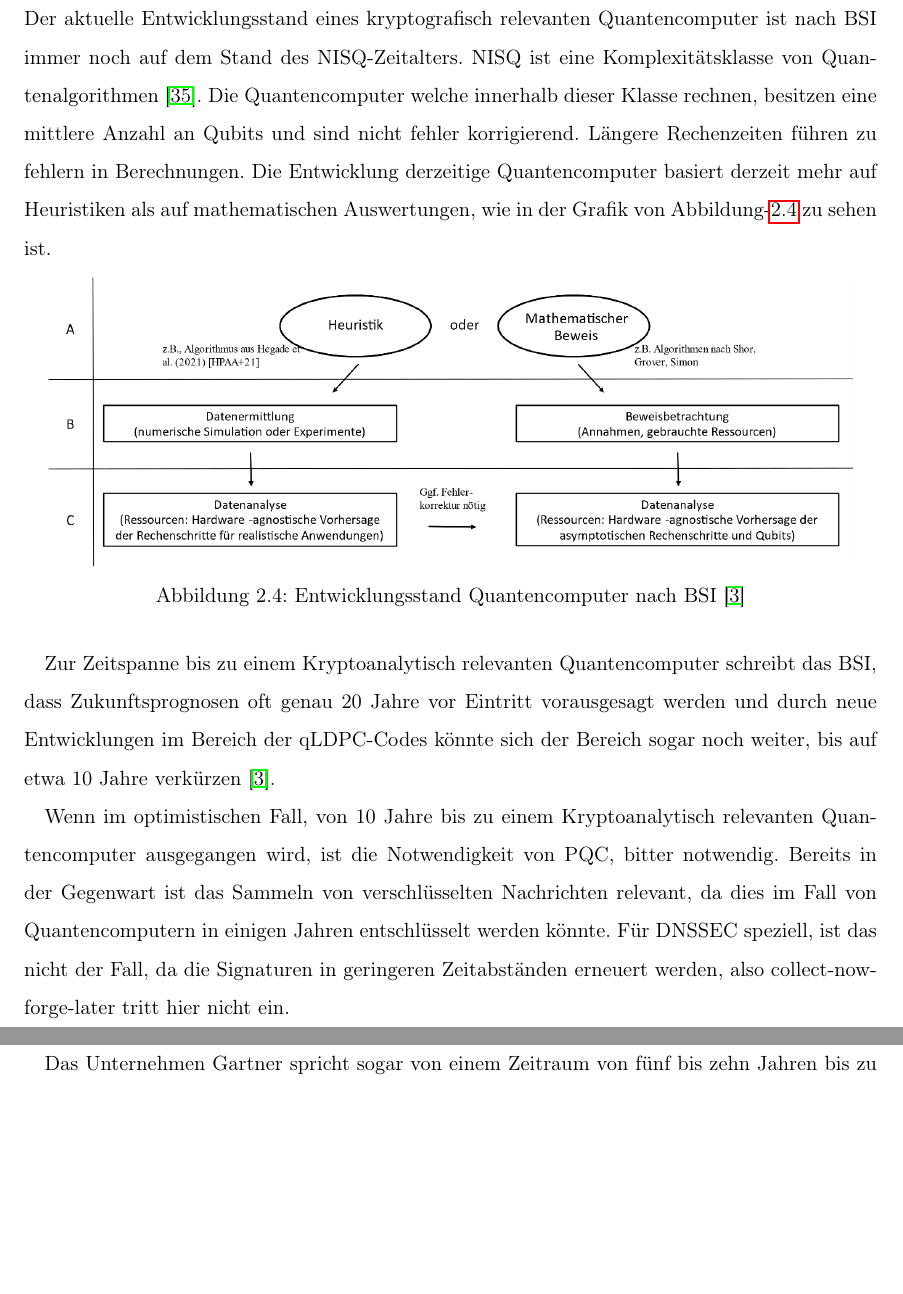
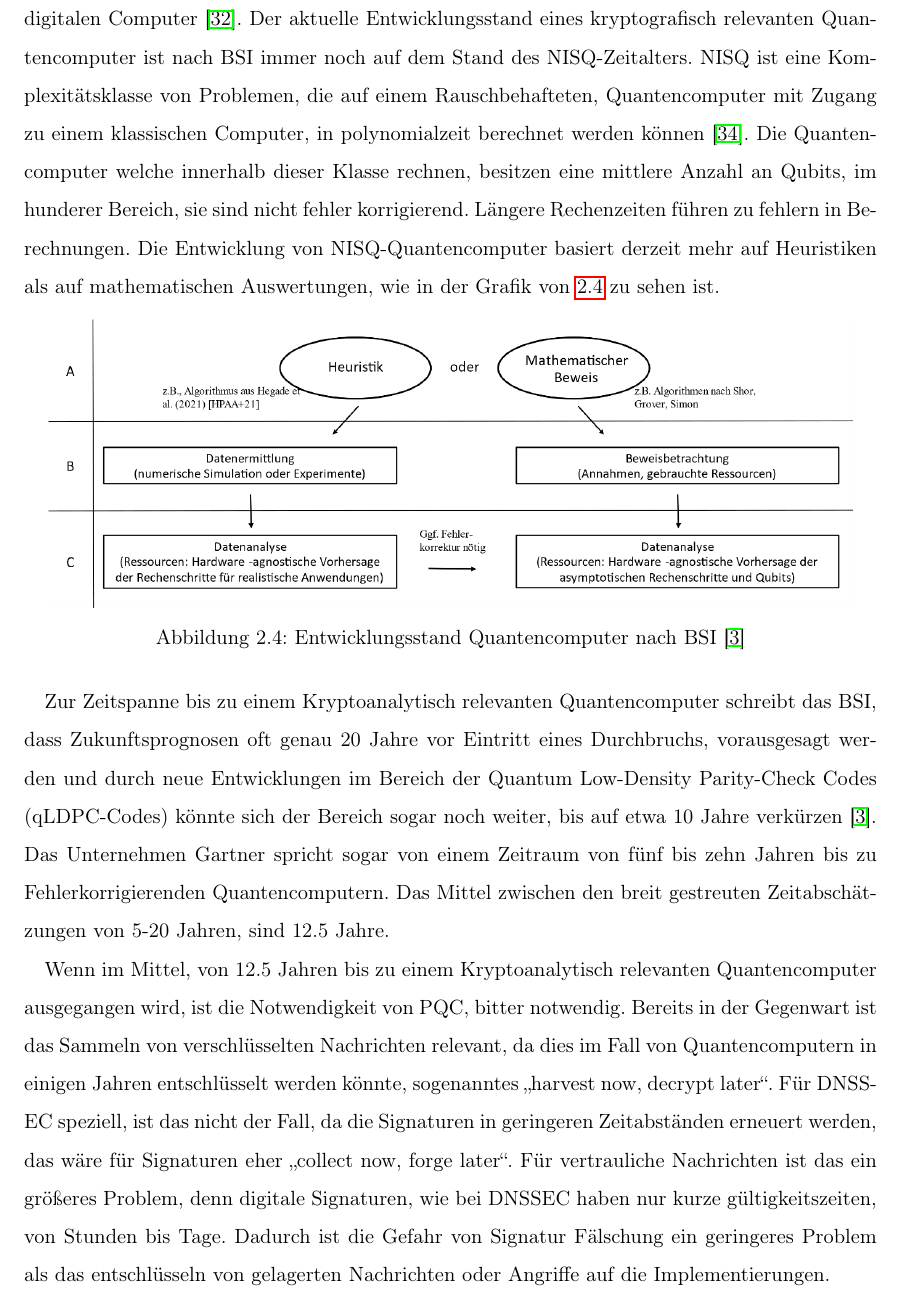
Before and after one commit to MarkPublicRepo/Bachelor-Thesis, a LaTeX book (main.tex, which reads kapitel/einleitung/Quantencomputer.tex): two parts of pages 19 and 20 of 66 before the commit and part of page 19 of 66 after it, the two joined at a grey line, cut so that both start at the same text, the shorter picture padded with empty space. Compiled offline with pdfLaTeX.

Commit message:
Kapitel Quantencomputer verbessert

```diff
--- a/kapitel/einleitung/Quantencomputer.tex
+++ b/kapitel/einleitung/Quantencomputer.tex
@@ -252,3 +252,4 @@ Zudem ist bewiesen, dass NISQ Computer nicht eine quadratische Beschleunigung ge
 
 \section{Entwicklungsstand Quantencomputer}
 Laut IBM soll die Quantencomputer-Branche bis 2035 schätzungsweise ein Volumen von 1,3 Billionen US-Dollar erreichen \cite{smalleyWasIstQuantencomputing2025}.
+Der berühmte Physiker Michio Kaku, bezeichnet das kommen der Quantencomputer als ein potentiell größeres historisches Ergeignis als die Einführung der digitalen Computer \cite{bigthinkMichioKakuQuantum2023}.
@@ -256,8 +256,8 @@ Michio Kaku beschreibt das kommen der Quantencomputer als ein potentiell größe
 Der aktuelle Entwicklungsstand eines kryptografisch relevanten Quantencomputer ist nach BSI immer noch auf dem Stand des NISQ-Zeitalters.
-NISQ ist eine Komplexitätsklasse von Quantenalgorithmen \cite{chenComplexityNISQ2023}.
-Die Quantencomputer welche innerhalb dieser Klasse rechnen, besitzen eine mittlere Anzahl an Qubits und sind nicht fehler korrigierend.
+NISQ ist eine Komplexitätsklasse von Problemen, die auf einem Rauschbehafteten, Quantencomputer mit Zugang zu einem klassischen Computer, in polynomialzeit berechnet werden können \cite{chenComplexityNISQ2023}.
+Die Quantencomputer welche innerhalb dieser Klasse rechnen, besitzen eine mittlere Anzahl an Qubits, im hunderer Bereich, sie sind nicht fehler korrigierend.
 Längere Rechenzeiten führen zu fehlern in Berechnungen.
-Die Entwicklung derzeitige Quantencomputer basiert derzeit mehr auf Heuristiken als auf mathematischen Auswertungen, wie in der Grafik von Abbildung-\ref{fig:EntwicklungsstandQuantencomputer} zu sehen ist.
+Die Entwicklung von NISQ-Quantencomputer basiert derzeit mehr auf Heuristiken als auf mathematischen Auswertungen, wie in der Grafik von \ref{fig:EntwicklungsstandQuantencomputer} zu sehen ist.
 
 \begin{figure}[htbp]
     \centering
@@ -266,17 +266,20 @@ Die Entwicklung derzeitige Quantencomputer basiert derzeit mehr auf Heuristiken
     \label{fig:EntwicklungsstandQuantencomputer}
 \end{figure}
 
-Zur Zeitspanne bis zu einem Kryptoanalytisch relevanten Quantencomputer schreibt das BSI, dass Zukunftsprognosen oft genau 20 Jahre vor Eintritt vorausgesagt werden und durch neue Entwicklungen im Bereich der qLDPC-Codes könnte sich der Bereich sogar noch weiter,
+Zur Zeitspanne bis zu einem Kryptoanalytisch relevanten Quantencomputer schreibt das BSI, dass Zukunftsprognosen oft genau 20 Jahre vor Eintritt eines Durchbruchs, vorausgesagt werden und durch neue Entwicklungen im Bereich der Quantum Low-Density Parity-Check Codes (qLDPC-Codes) könnte sich der Bereich sogar noch weiter,
 bis auf etwa 10 Jahre verkürzen \cite{EntwicklungsstandQuantencomputer}.
+Das Unternehmen Gartner spricht sogar von einem Zeitraum von fünf bis zehn Jahren bis zu Fehlerkorrigierenden Quantencomputern.
+Das Mittel zwischen den breit gestreuten Zeitabschätzungen von 5-20 Jahren, sind 12.5 Jahre.
 
-Wenn im optimistischen Fall, von 10 Jahre bis zu einem Kryptoanalytisch relevanten Quantencomputer ausgegangen wird, ist die Notwendigkeit von PQC, bitter notwendig.
-Bereits in der Gegenwart ist das Sammeln von verschlüsselten Nachrichten relevant, da dies im Fall von Quantencomputern in einigen Jahren entschlüsselt werden könnte.
-Für DNSSEC speziell, ist das nicht der Fall, da die Signaturen in geringeren Zeitabständen erneuert werden,
-also collect-now-forge-later tritt hier nicht ein.
+
+Wenn im Mittel, von 12.5 Jahren bis zu einem Kryptoanalytisch relevanten Quantencomputer ausgegangen wird, ist die Notwendigkeit von PQC, bitter notwendig.
+Bereits in der Gegenwart ist das Sammeln von verschlüsselten Nachrichten relevant, da dies im Fall von Quantencomputern in einigen Jahren entschlüsselt werden könnte, sogenanntes \enquote{harvest now, decrypt later}.
+Für DNSSEC speziell, ist das nicht der Fall, da die Signaturen in geringeren Zeitabständen erneuert werden, das wäre für Signaturen eher \enquote{collect now, forge later}.
+Für vertrauliche Nachrichten ist das ein größeres Problem, denn digitale Signaturen, wie bei DNSSEC haben nur kurze gültigkeitszeiten, von Stunden bis Tage.
+Dadurch ist die Gefahr von Signatur Fälschung ein geringeres Problem als das entschlüsseln von gelagerten Nachrichten oder Angriffe auf die Implementierungen.
 
 \newpage
 
-Das Unternehmen Gartner spricht sogar von einem Zeitraum von fünf bis zehn Jahren bis zu Fehlerkorrigierenden Quantencomputern.
 \begin{figure}[htbp]
 \centering
 \resizebox{0.9\textwidth}{!}{\qcTacho}
```
Also changed, not shown: quellen/Bachelorarbeit.bib (+12 -0 lines), bilder/bloch-sphere.png (added), kapitel/einleitung/Quantencomputer.tex (25 more changed lines), 1 other file.
